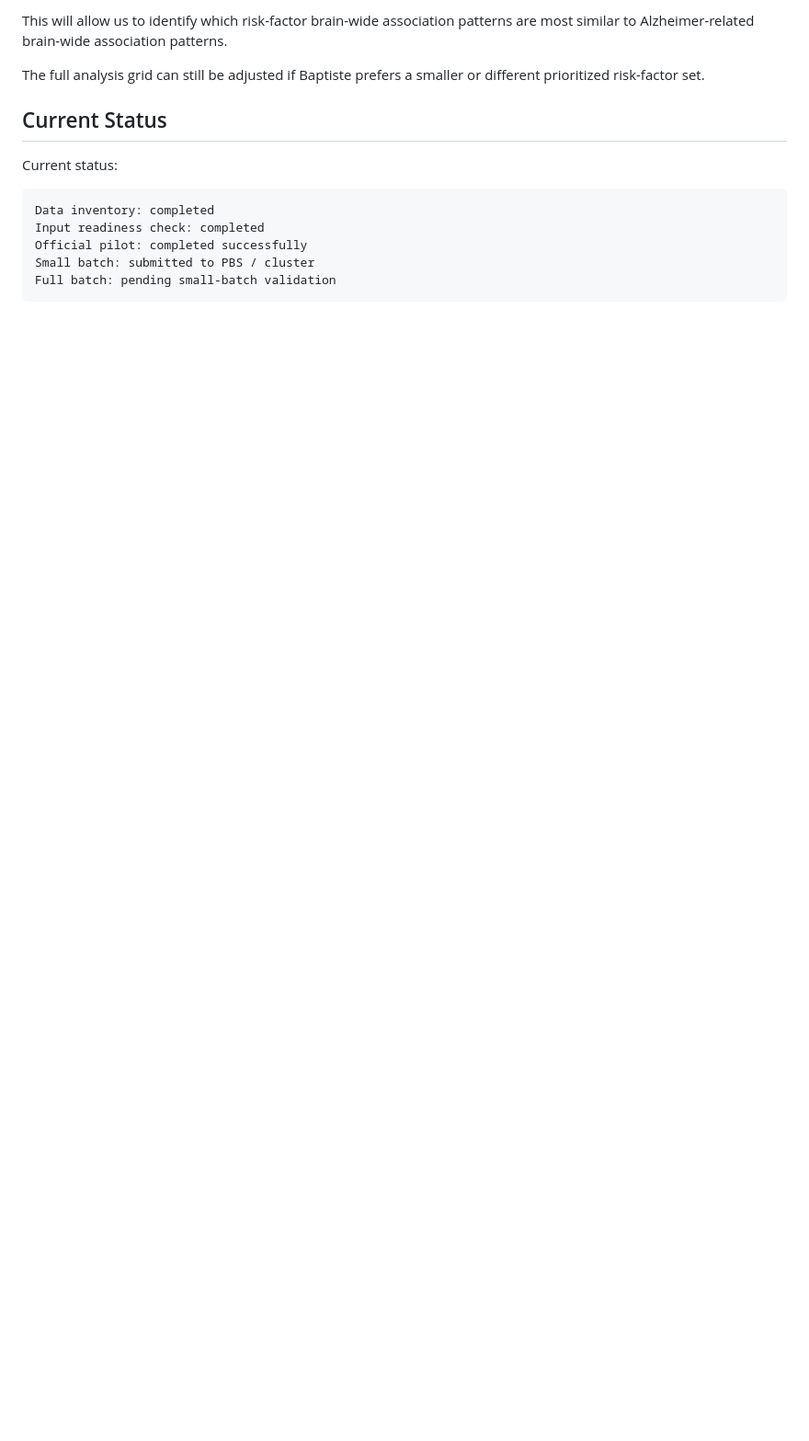
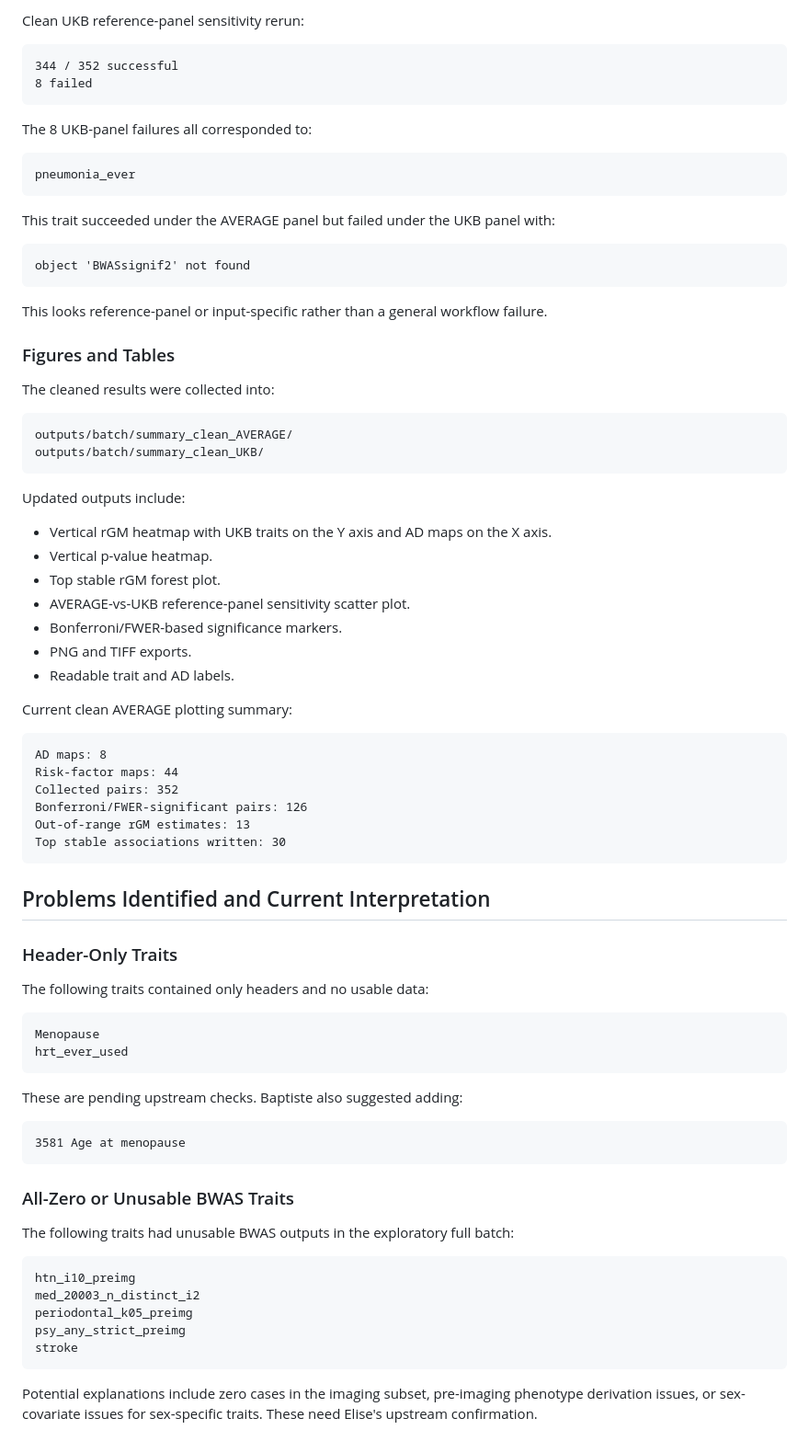
Before and after one commit to Bingjing23/SP-BWAS, a Markdown page: PROGRESS_REPORT.md, the part around one of its changes. Shown at 92% size. Drawn GitHub-style; blank space fills up the shorter version.

Commit message:
Document clean BrainMapR rerun progress and QC findings

````diff
--- a/PROGRESS_REPORT.md
+++ b/PROGRESS_REPORT.md
@@ -134,18 +111,88 @@ Cells = map-level similarity / shared spatial signal metrics
 ```
 
-This will allow us to identify which risk-factor brain-wide association
-patterns are most similar to Alzheimer-related brain-wide association patterns.
-
-The full analysis grid can still be adjusted if Baptiste prefers a smaller or
-different prioritized risk-factor set.
-
-## Current Status
-
-Current status:
+Clean UKB reference-panel sensitivity rerun:
 
 ```text
-Data inventory: completed
-Input readiness check: completed
-Official pilot: completed successfully
-Small batch: submitted to PBS / cluster
-Full batch: pending small-batch validation
+344 / 352 successful
+8 failed
+```
+
+The 8 UKB-panel failures all corresponded to:
+
+```text
+pneumonia_ever
+```
+
+This trait succeeded under the AVERAGE panel but failed under the UKB panel
+with:
+
+```text
+object 'BWASsignif2' not found
+```
+
+This looks reference-panel or input-specific rather than a general workflow
+failure.
+
+### Figures and Tables
+
+The cleaned results were collected into:
+
+```text
+outputs/batch/summary_clean_AVERAGE/
+outputs/batch/summary_clean_UKB/
+```
+
+Updated outputs include:
+
+- Vertical rGM heatmap with UKB traits on the Y axis and AD maps on the X axis.
+- Vertical p-value heatmap.
+- Top stable rGM forest plot.
+- AVERAGE-vs-UKB reference-panel sensitivity scatter plot.
+- Bonferroni/FWER-based significance markers.
+- PNG and TIFF exports.
+- Readable trait and AD labels.
+
+Current clean AVERAGE plotting summary:
+
+```text
+AD maps: 8
+Risk-factor maps: 44
+Collected pairs: 352
+Bonferroni/FWER-significant pairs: 126
+Out-of-range rGM estimates: 13
+Top stable associations written: 30
+```
+
+## Problems Identified and Current Interpretation
+
+### Header-Only Traits
+
+The following traits contained only headers and no usable data:
+
+```text
+Menopause
+hrt_ever_used
+```
+
+These are pending upstream checks. Baptiste also suggested adding:
+
+```text
+3581 Age at menopause
+```
+
+### All-Zero or Unusable BWAS Traits
+
+The following traits had unusable BWAS outputs in the exploratory full batch:
+
+```text
+htn_i10_preimg
+med_20003_n_distinct_i2
+periodontal_k05_preimg
+psy_any_strict_preimg
+stroke
+```
+
+Potential explanations include zero cases in the imaging subset, pre-imaging
+phenotype derivation issues, or sex-covariate issues for sex-specific traits.
+These need Elise's upstream confirmation.
+
````
Also changed, not shown: other parts of PROGRESS_REPORT.md (+142 -94 lines).
